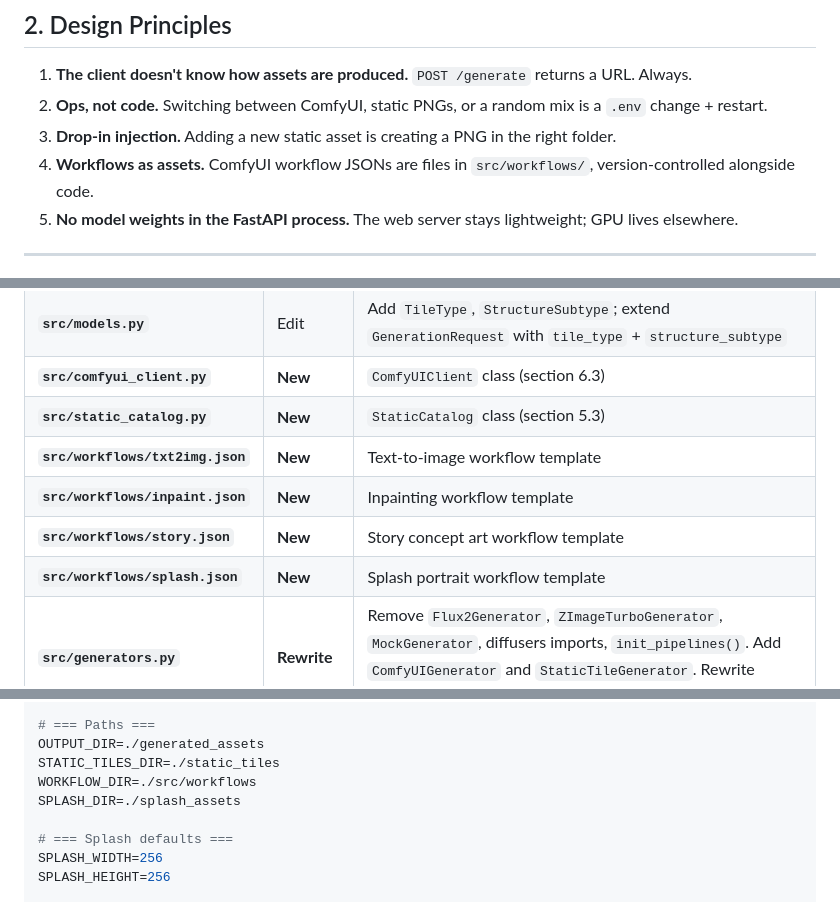
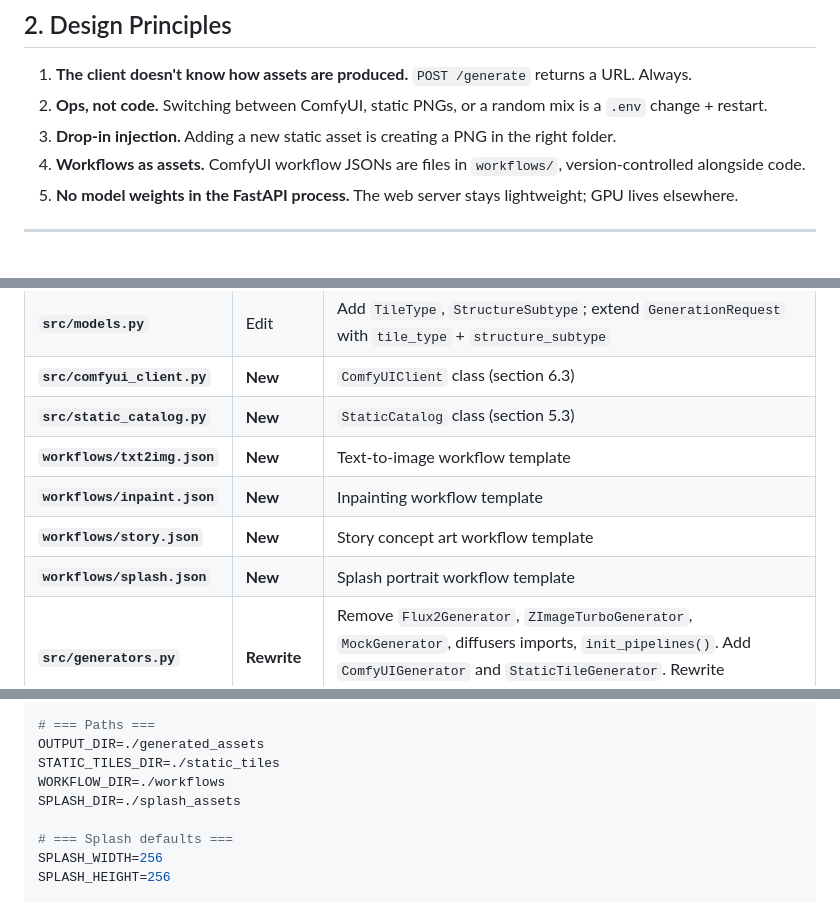
Before and after one commit to maxtwotouch/StrategAI, a Markdown page: docs/migration_plan.md, 3 parts joined by grey strips. Drawn GitHub-style.

```diff
--- a/docs/migration_plan.md
+++ b/docs/migration_plan.md
@@ -44,7 +44,7 @@ Generation modes are set entirely via environment variables on the asset server.
 1. **The client doesn't know how assets are produced.** `POST /generate` returns a URL. Always.
 2. **Ops, not code.** Switching between ComfyUI, static PNGs, or a random mix is a `.env` change + restart.
 3. **Drop-in injection.** Adding a new static asset is creating a PNG in the right folder.
-4. **Workflows as assets.** ComfyUI workflow JSONs are files in `src/workflows/`, version-controlled alongside code.
+4. **Workflows as assets.** ComfyUI workflow JSONs are files in `workflows/`, version-controlled alongside code.
 5. **No model weights in the FastAPI process.** The web server stays lightweight; GPU lives elsewhere.
 
 ---
@@ -442,10 +442,10 @@ stored as version-controlled JSON files.
 | **`src/models.py`** | Edit | Add `TileType`, `StructureSubtype`; extend `GenerationRequest` with `tile_type` + `structure_subtype` |
 | **`src/comfyui_client.py`** | **New** | `ComfyUIClient` class (section 6.3) |
 | **`src/static_catalog.py`** | **New** | `StaticCatalog` class (section 5.3) |
-| **`src/workflows/txt2img.json`** | **New** | Text-to-image workflow template |
-| **`src/workflows/inpaint.json`** | **New** | Inpainting workflow template |
-| **`src/workflows/story.json`** | **New** | Story concept art workflow template |
-| **`src/workflows/splash.json`** | **New** | Splash portrait workflow template |
+| **`workflows/txt2img.json`** | **New** | Text-to-image workflow template |
+| **`workflows/inpaint.json`** | **New** | Inpainting workflow template |
+| **`workflows/story.json`** | **New** | Story concept art workflow template |
+| **`workflows/splash.json`** | **New** | Splash portrait workflow template |
 | **`src/generators.py`** | **Rewrite** | Remove `Flux2Generator`, `ZImageTurboGenerator`, `MockGenerator`, diffusers imports, `init_pipelines()`. Add `ComfyUIGenerator` and `StaticTileGenerator`. Rewrite `get_generator()`. |
 | **`src/main.py`** | Edit | Add `GET /catalog`. Update lifespan: remove `init_pipelines()`, add catalog init + ComfyUI health check. |
 | **`src/database.py`** | Edit | Add `tile_type`, `structure_subtype`, `generation_mode` columns to `AssetRecord` |
@@ -654,7 +654,7 @@ RANDOM_GENERATION_PROBABILITY=0.5
 # === Paths ===
 OUTPUT_DIR=./generated_assets
 STATIC_TILES_DIR=./static_tiles
-WORKFLOW_DIR=./src/workflows
+WORKFLOW_DIR=./workflows
 SPLASH_DIR=./splash_assets
 
 # === Splash defaults ===
```
Also changed, not shown: other parts of docs/migration_plan.md (+1 -1 lines), docs/leader_pipeline_plan.md (+19 -58 lines).
